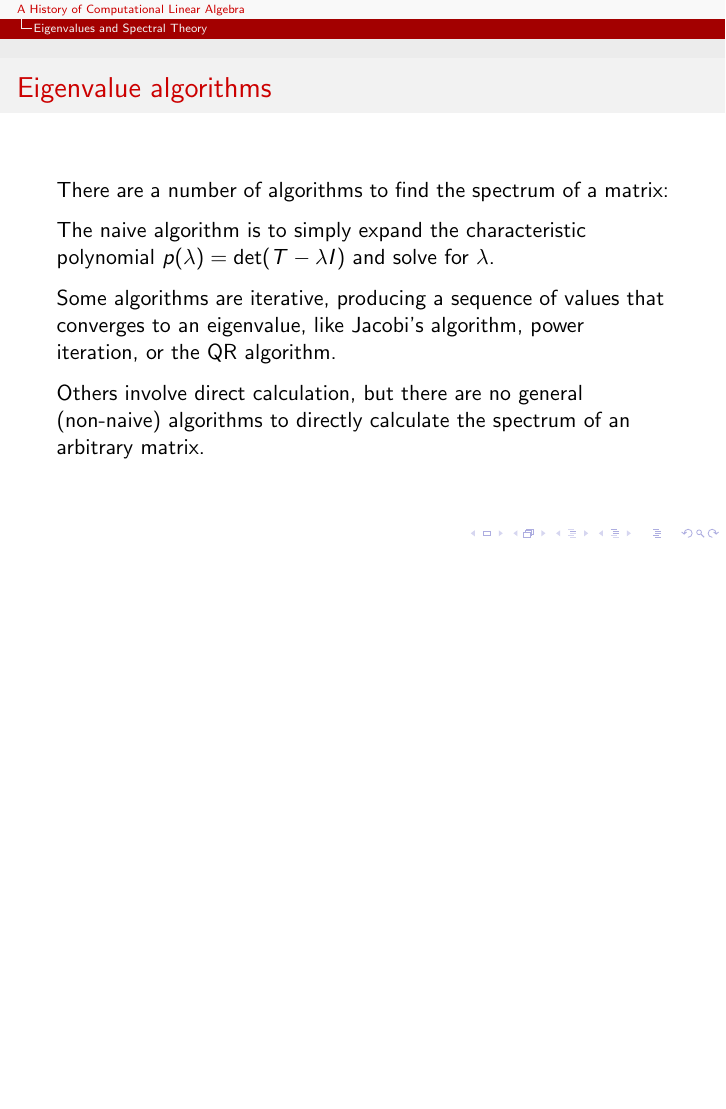
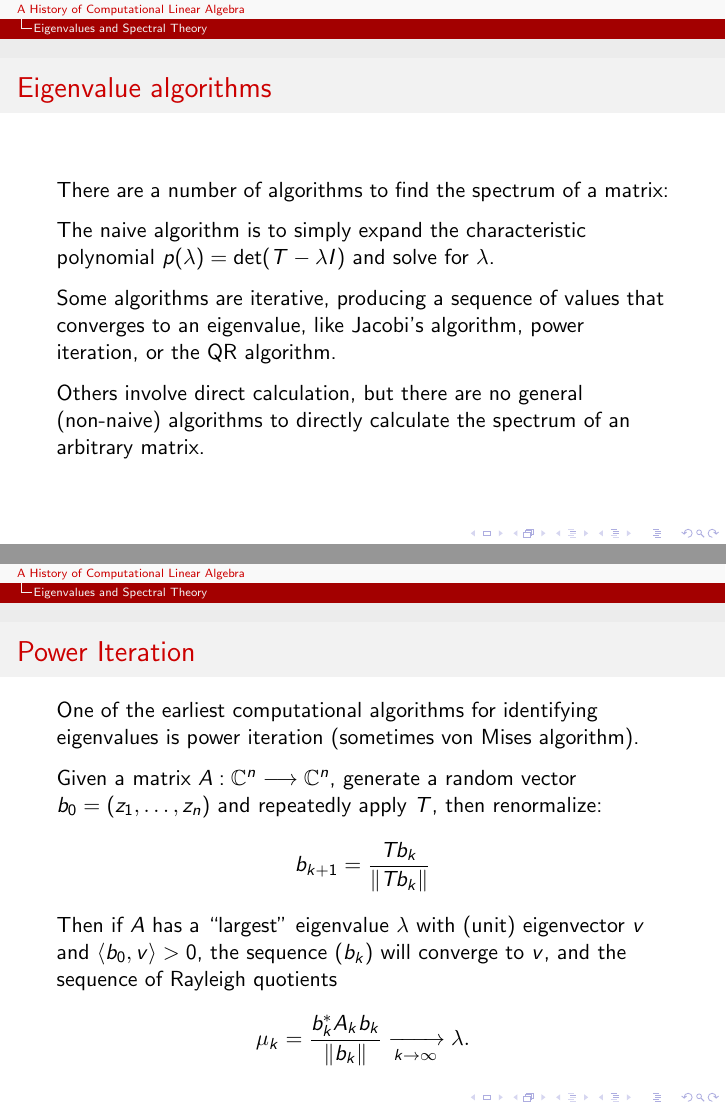
Before and after one commit to he-jesse/he-jesse, LaTeX slides (ReadingClassicsTalks/SP21-Comp_Lin_Alg/Presentation/Presentaion/history_linalg.tex): page 49 of 60 before the commit and pages 49 and 52 of 63 after it, the two joined at a grey line, the shorter picture padded with empty space. Compiled offline with pdfLaTeX.

Commit message:
Added power iteration

```diff
--- a/ReadingClassicsTalks/SP21-Comp_Lin_Alg/Presentation/Presentaion/history_linalg.tex
+++ b/ReadingClassicsTalks/SP21-Comp_Lin_Alg/Presentation/Presentaion/history_linalg.tex
@@ -452,6 +452,24 @@
 \end{frame}
 
 \begin{frame}
+    \frametitle{Power Iteration}
+
+    One of the earliest computational algorithms for identifying eigenvalues is power iteration (sometimes von Mises algorithm).
+
+    \pause
+    Given a matrix $A : \C^n \longrightarrow \C^n$, generate a random vector $b_0 = (z_1, \ldots, z_n)$ and repeatedly apply $T$, then renormalize:
+    \[
+        b_{k+1} = \frac{T b_k}{\norm{T b_k}}
+    \]
+    \pause
+    Then if $A$ has a ``largest'' eigenvalue $\lambda$ with (unit) eigenvector $v$ and $\langle b_0, v \rangle > 0$,
+    the sequence $(b_k)$ will converge to $v$, and the sequence of Rayleigh quotients
+    \[
+        \mu_k = \frac{b_k^* A_k b_k}{\norm{b_k}} \xrightarrow[k\to\infty]{} \lambda.
+    \]
+\end{frame}
+
+\begin{frame}
     \frametitle{Generalized eigenspaces}
 
     \begin{definition}
```
Also changed, not shown: ReadingClassicsTalks/SP21-Comp_Lin_Alg/Presentation/Presentaion/history_linalg.pdf, 6 other files.
